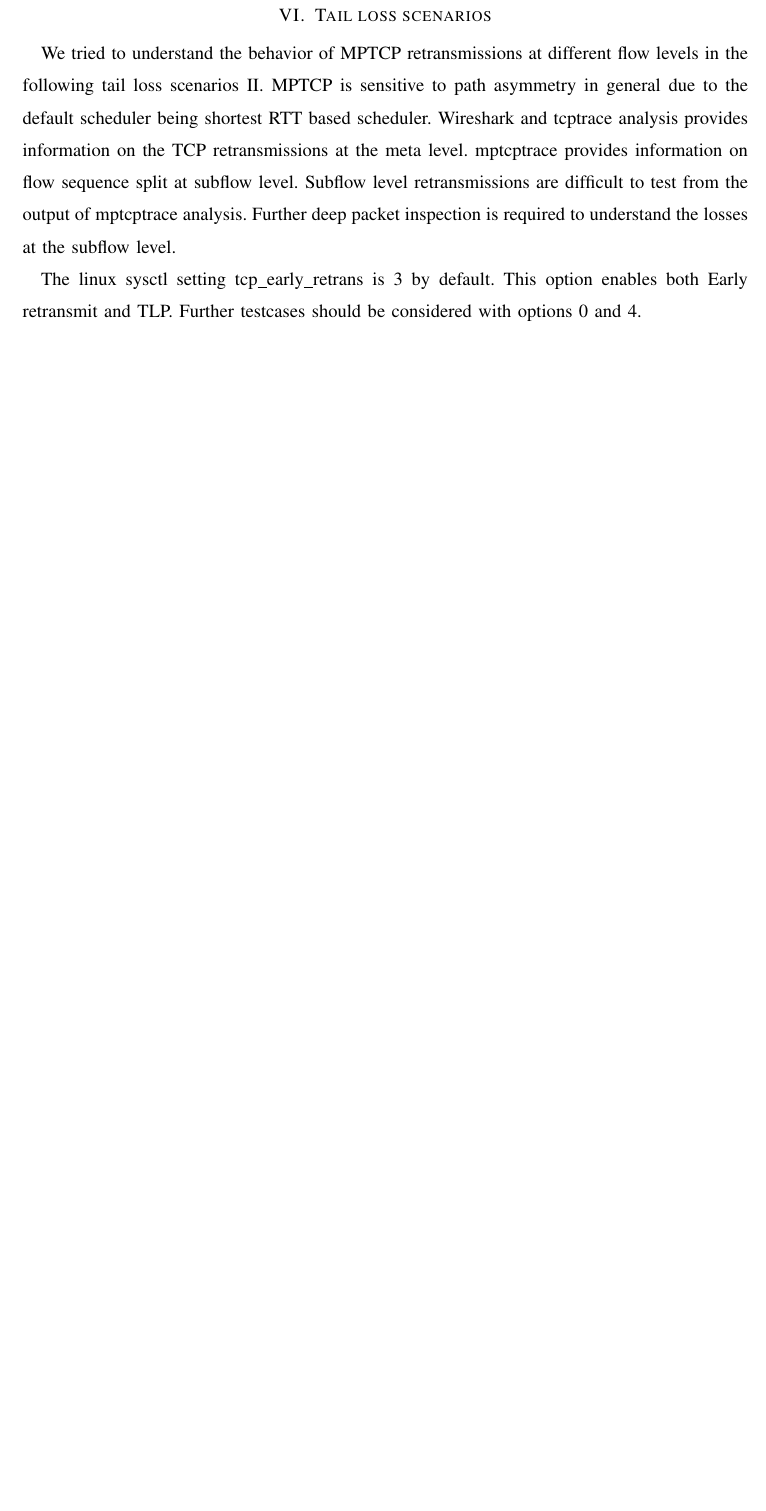
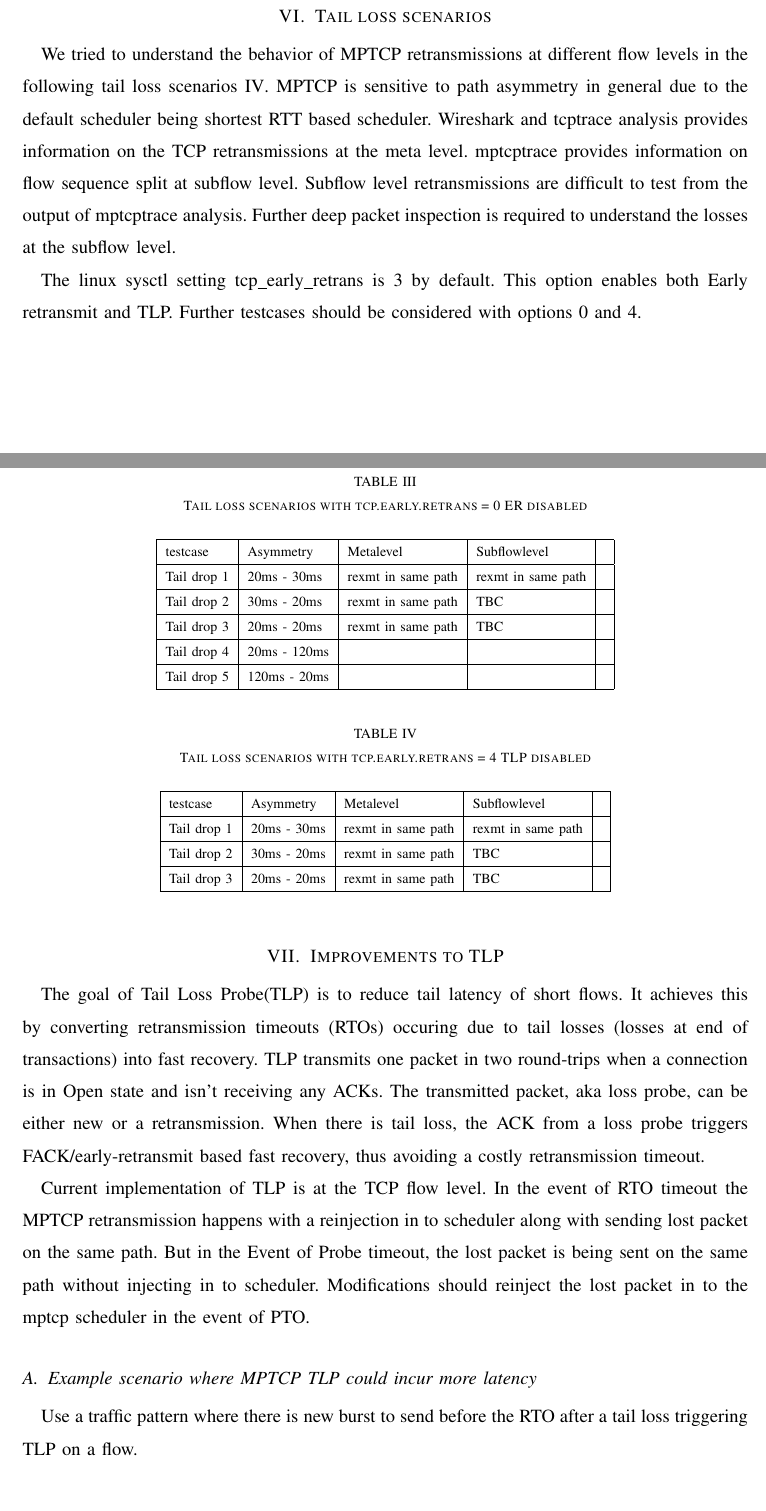
Before and after one commit to vkirany/mptcp-retrans, a LaTeX paper (main.tex): part of page 3 of 4 before the commit and two parts of pages 3 and 4 of 5 after it, the two joined at a grey line, cut so that both start at the same text, the shorter picture padded with empty space. Compiled offline with LaTeX, dvips and Ghostscript.

Commit message:
initial merge of retrans and tlp

```diff
--- a/main.tex
+++ b/main.tex
@@ -2,7 +2,7 @@
 \usepackage[utf8]{inputenc}
 \usepackage[dvips]{graphicx}
 % Title Page
-\title{Understanding Loss recovery in MultiPath TCP }
+\title{Loss recovery and tail loss performance in Multipath TCP}
 \author{KAU}
 
 \begin{document}
@@ -109,6 +108,40 @@ Tail drop 3 & 20ms - 20ms & rexmt in same path & TBC                & \hline
+\begin{table}[]
+\centering
+\caption{Tail loss scenarios with tcp.early.retrans = 0 ER disabled}
+\label{ret3}
+\begin{tabular}{|l|l|l|l|l|}
+\hline
+ testcase   & Asymmetry   & Metalevel          & Subflowlevel       &  \\\hline
+Tail drop 1 & 20ms - 30ms & rexmt in same path & rexmt in same path &  \\\hline
+Tail drop 2 & 30ms - 20ms & rexmt in same path & TBC                &  \\\hline
+Tail drop 3 & 20ms - 20ms & rexmt in same path & TBC                & \\ \hline
+Tail drop 4 & 20ms - 120ms &  			&		&  \\ \hline
+Tail drop 5 & 120ms - 20ms &  			& 		& \\ \hline
+\end{tabular}
+\end{table}
+
+
+\begin{table}[]
+\centering
+\caption{Tail loss scenarios with tcp.early.retrans = 4 TLP disabled}
+\label{ret3}
+\begin{tabular}{|l|l|l|l|l|}
+\hline
+ testcase   & Asymmetry   & Metalevel          & Subflowlevel       &  \\\hline
+Tail drop 1 & 20ms - 30ms & rexmt in same path & rexmt in same path &  \\\hline
+Tail drop 2 & 30ms - 20ms & rexmt in same path & TBC                &  \\\hline
+Tail drop 3 & 20ms - 20ms & rexmt in same path & TBC                & \\ \hline
 \end{tabular}
 \end{table}
 
 The linux sysctl setting tcp\_early\_retrans is 3 by default. This option enables both Early retransmit and TLP.
 Further testcases should be considered with options 0 and 4.
 
+\section{Improvements to TLP}
+The goal of Tail Loss Probe(TLP) is to reduce tail latency of short flows. It achieves this by converting retransmission timeouts (RTOs) occuring due to tail losses (losses at end of transactions) into fast recovery. TLP transmits one packet in two round-trips when a connection is in Open state and isn't receiving any ACKs. The transmitted packet, aka loss probe, can be either new or a retransmission. When there is tail loss, the ACK from a loss probe triggers FACK/early-retransmit based fast recovery, thus avoiding a costly retransmission timeout.
+
+Current implementation of TLP is at the TCP flow level. In the event of RTO timeout the MPTCP retransmission happens with a reinjection in to scheduler along with sending lost packet on the same path. But in the Event of Probe timeout, the lost packet is being sent on the same path without injecting in to scheduler.  Modifications should reinject the lost packet in to the mptcp scheduler in the event of PTO.
+
+\subsection{Example scenario where MPTCP TLP could incur more latency}
+
+Use a traffic pattern where there is new burst to send before the RTO after a tail loss triggering TLP on a flow.
```
Also changed, not shown: main.tex (55 more changed lines).
